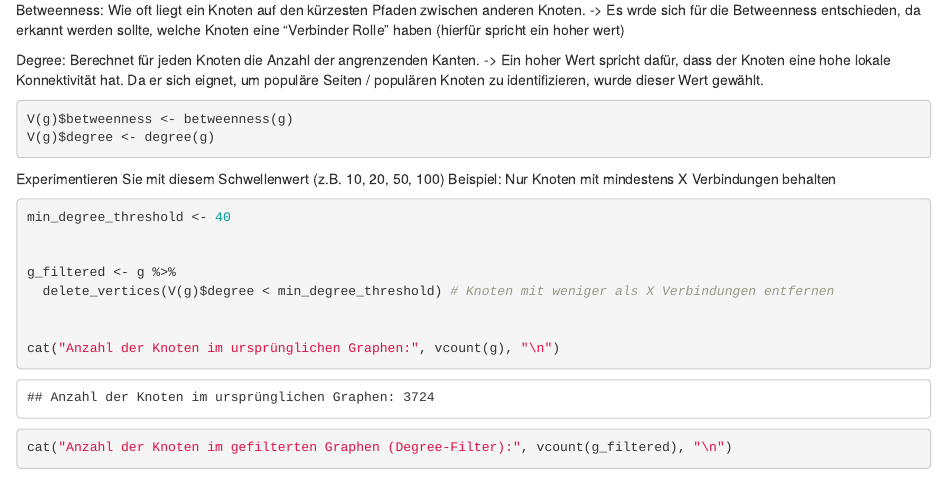
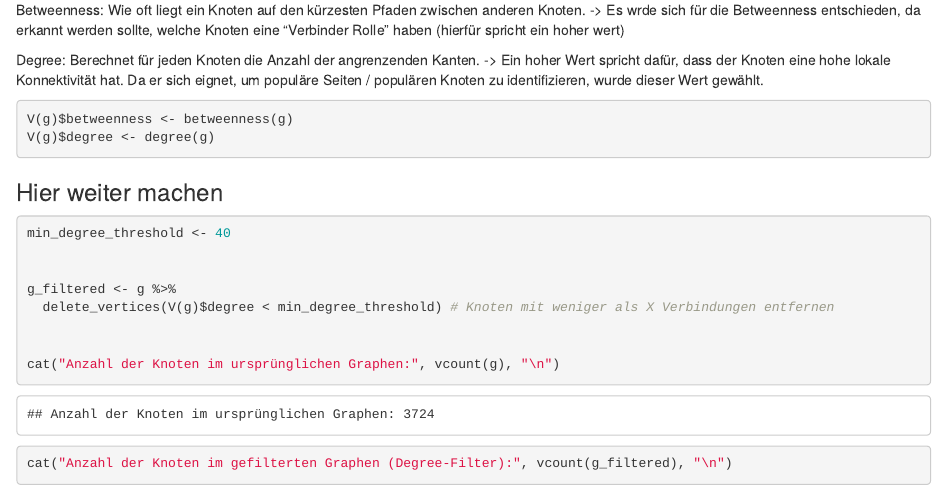
Before and after one commit to krannichl/SNA, an R Markdown document (SNA_Abgabe_LucasKrannich.Rmd): the page in a window 1100 px wide, from 2290 px down. Rendered offline with R 4.5, knitr and Pandoc, with nearby package versions; code that draws random numbers runs with fixed seeds of ours.

Commit message:
Doku Update

````diff
--- a/SNA_Abgabe_LucasKrannich.Rmd
+++ b/SNA_Abgabe_LucasKrannich.Rmd
@@ -123,10 +123,7 @@ V(g)$betweenness <- betweenness(g)
 V(g)$degree <- degree(g)
 ```
 
-
-Experimentieren Sie mit diesem Schwellenwert (z.B. 10, 20, 50, 100)
-Beispiel: Nur Knoten mit mindestens X Verbindungen behalten
-
+### Hier weiter machen
 
 ```{r}
 min_degree_threshold <- 40
````
